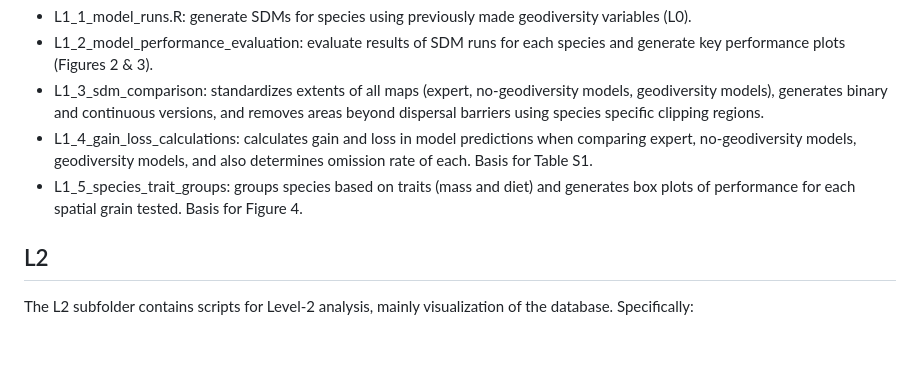
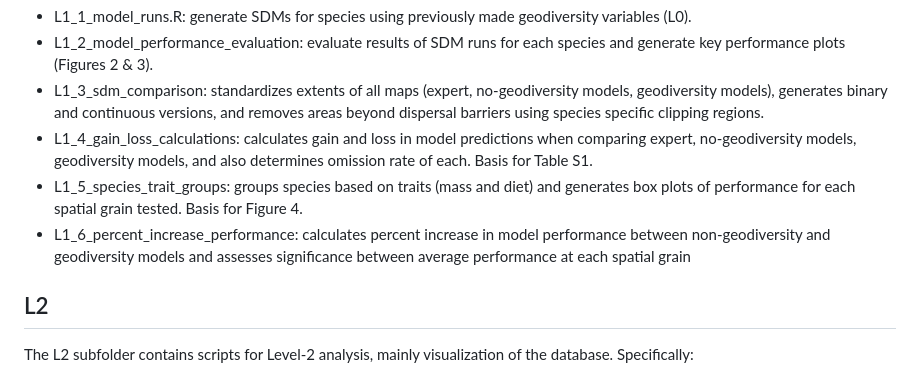
Before and after one commit to bioXgeo/neotropical_geodiv, a Markdown page: rcode/README.md, the part around the change. Rendered like a GitHub page; blank space fills up the shorter version.

```diff
--- a/rcode/README.md
+++ b/rcode/README.md
@@ -35,6 +35,7 @@ The L1 subfolder contains scripts for Level-1 analysis, mainly calculating datab
 - L1_3_sdm_comparison: standardizes extents of all maps (expert, no-geodiversity models, geodiversity models), generates binary and continuous versions, and removes areas beyond dispersal barriers using species specific clipping regions.
 - L1_4_gain_loss_calculations: calculates gain and loss in model predictions when comparing expert, no-geodiversity models, geodiversity models, and also determines omission rate of each. Basis for Table S1.
 - L1_5_species_trait_groups: groups species based on traits (mass and diet) and generates box plots of performance for each spatial grain tested. Basis for Figure 4.
+- L1_6_percent_increase_performance: calculates percent increase in model performance between non-geodiversity and geodiversity models and assesses significance between average performance at each spatial grain
 
 
 ## L2
```
